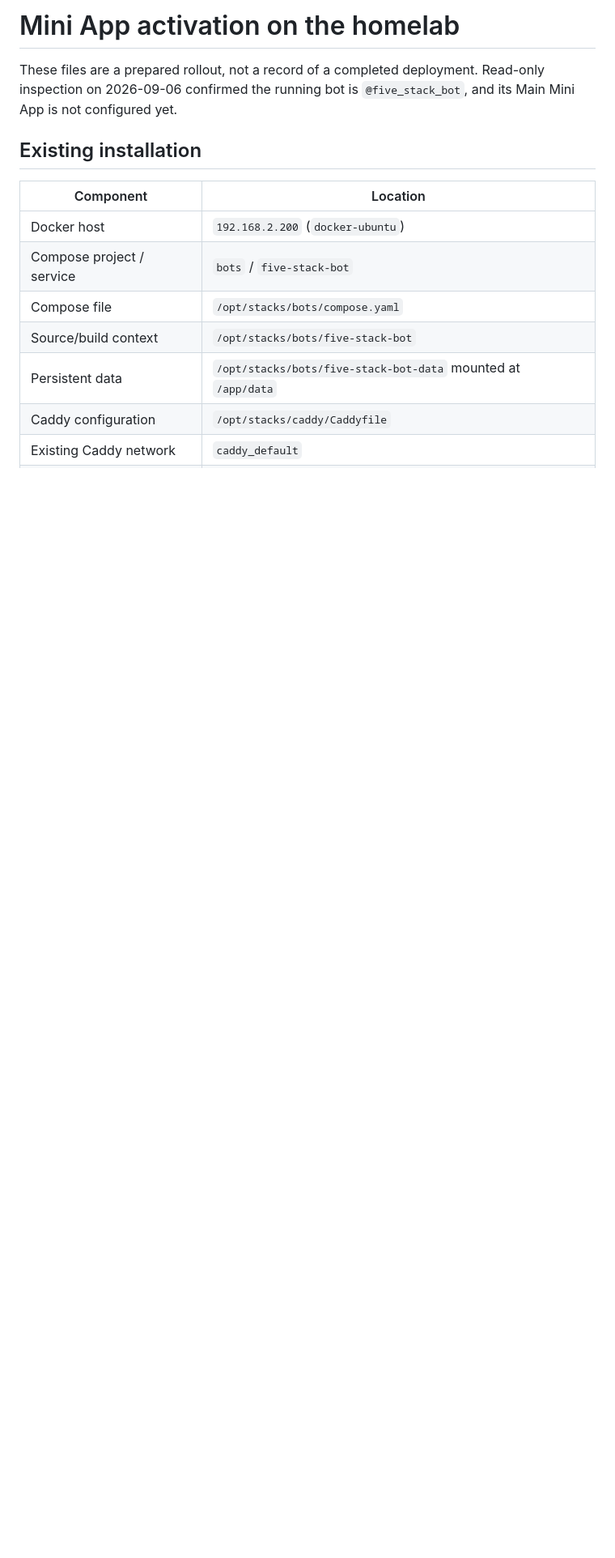
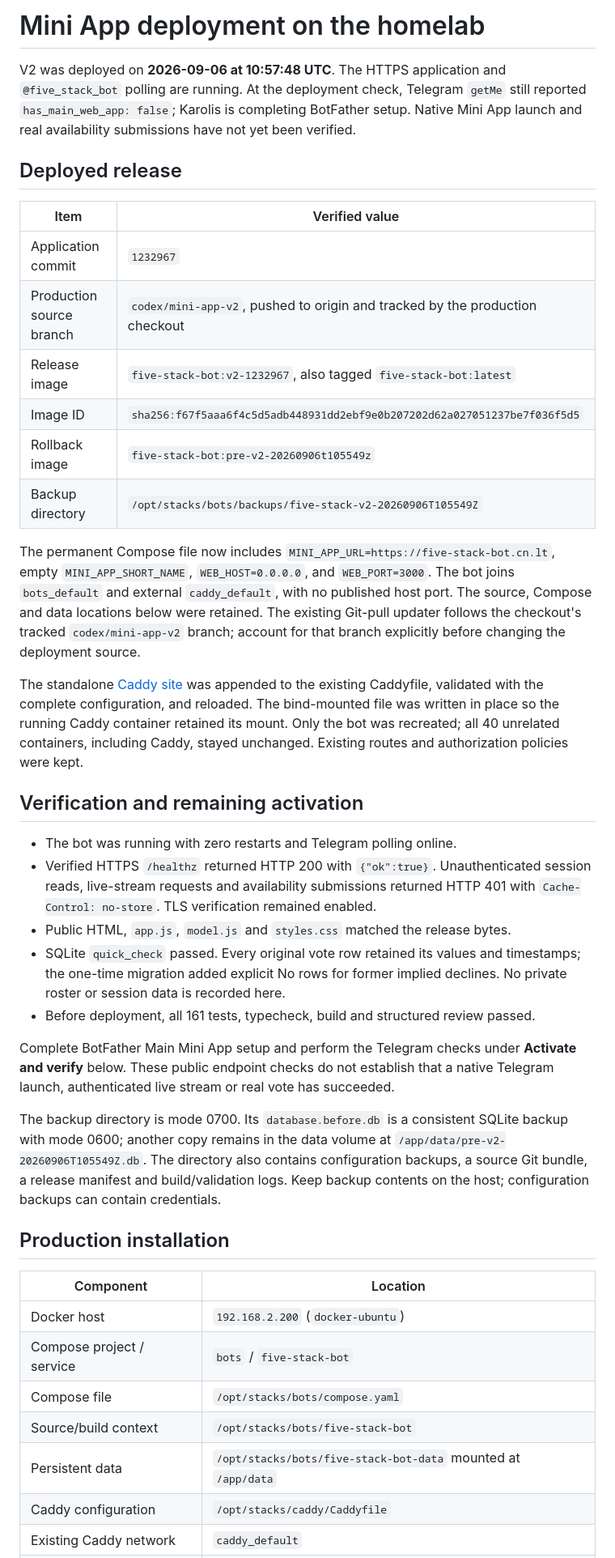
Before and after one commit to Nikamura/five-stack-bot, a Markdown page: deploy/HOMELAB.md, the part around one of its changes. Shown at 81% size. GitHub-like rendering; blank space fills up the shorter version.

```diff
--- a/deploy/HOMELAB.md
+++ b/deploy/HOMELAB.md
@@ -1,10 +1,58 @@
-# Mini App activation on the homelab
+# Mini App deployment on the homelab
 
-These files are a prepared rollout, not a record of a completed deployment.
-Read-only inspection on 2026-09-06 confirmed the running bot is
-`@five_stack_bot`, and its Main Mini App is not configured yet.
+V2 was deployed on **2026-09-06 at 10:57:48 UTC**. The HTTPS application and
+`@five_stack_bot` polling are running. At the deployment check, Telegram
+`getMe` still reported `has_main_web_app: false`; Karolis is completing
+BotFather setup. Native Mini App launch and real availability submissions
+have not yet been verified.
 
-## Existing installation
+## Deployed release
+
+| Item | Verified value |
+|---|---|
+| Application commit | `1232967` |
+| Production source branch | `codex/mini-app-v2`, pushed to origin and tracked by the production checkout |
+| Release image | `five-stack-bot:v2-1232967`, also tagged `five-stack-bot:latest` |
+| Image ID | `sha256:f67f5aaa6f4c5d5adb448931dd2ebf9e0b207202d62a027051237be7f036f5d5` |
+| Rollback image | `five-stack-bot:pre-v2-20260906t105549z` |
+| Backup directory | `/opt/stacks/bots/backups/five-stack-v2-20260906T105549Z` |
+
+The permanent Compose file now includes `MINI_APP_URL=https://five-stack-bot.cn.lt`,
+empty `MINI_APP_SHORT_NAME`, `WEB_HOST=0.0.0.0`, and `WEB_PORT=3000`. The bot joins
+`bots_default` and external `caddy_default`, with no published host port. The
+source, Compose and data locations below were retained. The existing Git-pull
+updater follows the checkout's tracked `codex/mini-app-v2` branch; account for
+that branch explicitly before changing the deployment source.
+
+The standalone [Caddy site](Caddyfile.miniapp) was appended to the existing
+Caddyfile, validated with the complete configuration, and reloaded. The
+bind-mounted file was written in place so the running Caddy container retained
+its mount. Only the bot was recreated; all 40 unrelated containers, including
+Caddy, stayed unchanged. Existing routes and authorization policies were kept.
+
+## Verification and remaining activation
+
+- The bot was running with zero restarts and Telegram polling online.
+- Verified HTTPS `/healthz` returned HTTP 200 with `{"ok":true}`. Unauthenticated
+  session reads, live-stream requests and availability submissions returned
+  HTTP 401 with `Cache-Control: no-store`. TLS verification remained enabled.
+- Public HTML, `app.js`, `model.js` and `styles.css` matched the release bytes.
+- SQLite `quick_check` passed. Every original vote row retained its values and
+  timestamps; the one-time migration added explicit No rows for former implied
+  declines. No private roster or session data is recorded here.
+- Before deployment, all 161 tests, typecheck, build and structured review passed.
+
+Complete BotFather Main Mini App setup and perform the Telegram checks under
+**Activate and verify** below. These public endpoint checks do not establish that
+a native Telegram launch, authenticated live stream or real vote has succeeded.
+
+The backup directory is mode 0700. Its `database.before.db` is a consistent
+SQLite backup with mode 0600; another copy remains in the data volume at
+`/app/data/pre-v2-20260906T105549Z.db`. The directory also contains configuration
+backups, a source Git bundle, a release manifest and build/validation logs.
+Keep backup contents on the host; configuration backups can contain credentials.
+
+## Production installation
 
 | Component | Location |
 |---|---|
```
Also changed, not shown: other parts of deploy/HOMELAB.md (+14 -8 lines), PRD.md (+1 -1 lines), README.md (+1 -1 lines).
